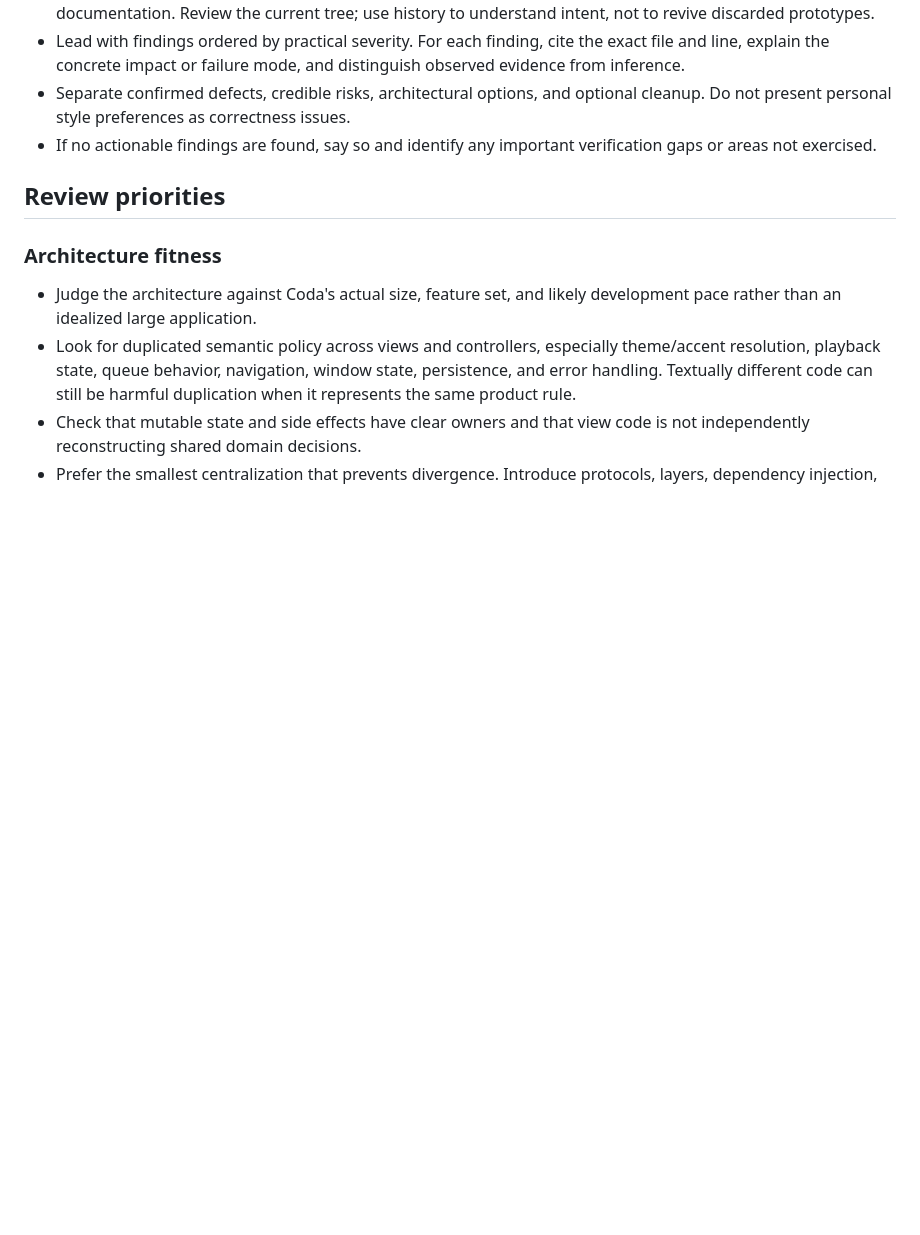
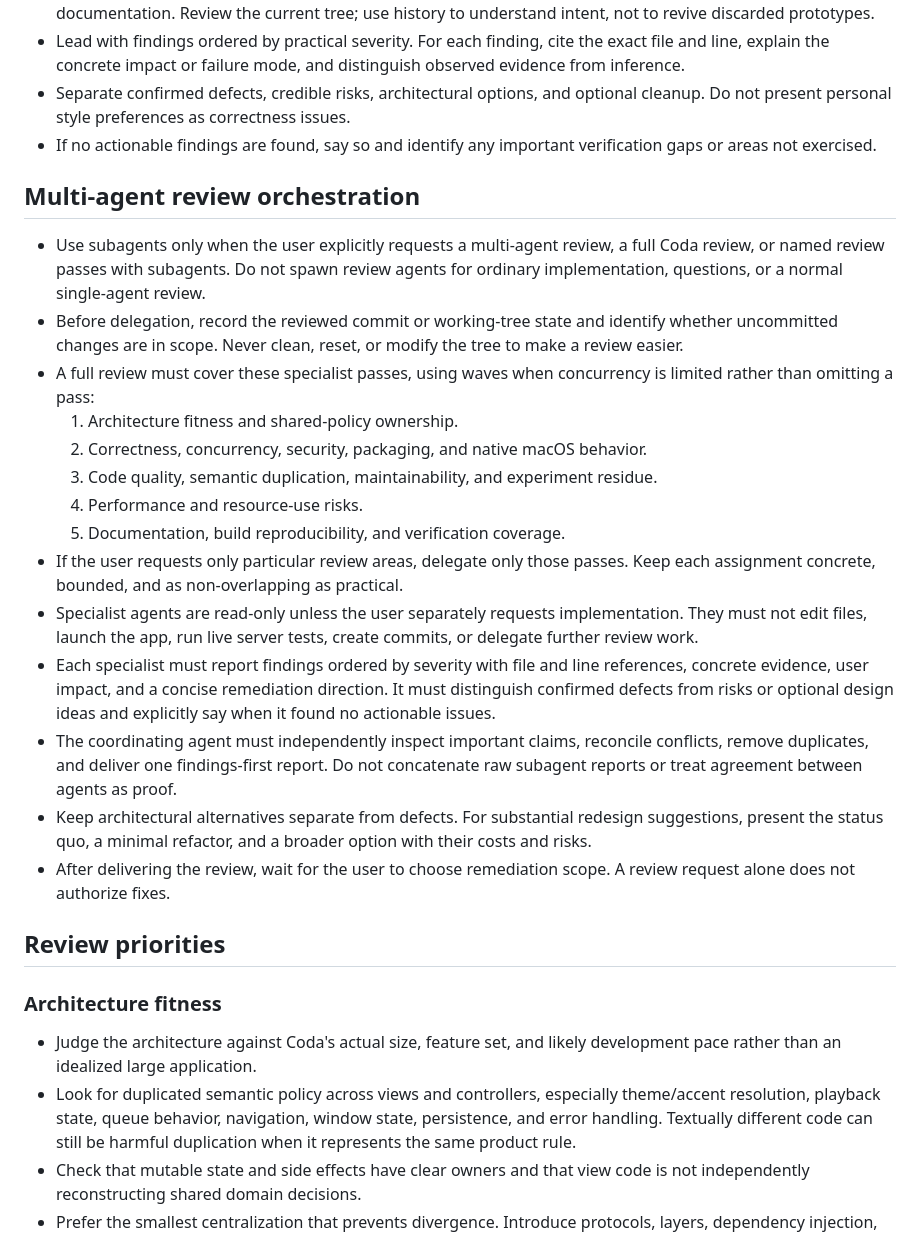
Before and after one commit to iamtoolino/coda-macos, a Markdown page: AGENTS.md, the part around the change. GitHub-like rendering; blank space fills up the shorter version.

Commit message:
Define multi-agent review orchestration

```diff
--- a/AGENTS.md
+++ b/AGENTS.md
@@ -31,6 +31,23 @@
 - Lead with findings ordered by practical severity. For each finding, cite the exact file and line, explain the concrete impact or failure mode, and distinguish observed evidence from inference.
 - Separate confirmed defects, credible risks, architectural options, and optional cleanup. Do not present personal style preferences as correctness issues.
 - If no actionable findings are found, say so and identify any important verification gaps or areas not exercised.
+
+## Multi-agent review orchestration
+
+- Use subagents only when the user explicitly requests a multi-agent review, a full Coda review, or named review passes with subagents. Do not spawn review agents for ordinary implementation, questions, or a normal single-agent review.
+- Before delegation, record the reviewed commit or working-tree state and identify whether uncommitted changes are in scope. Never clean, reset, or modify the tree to make a review easier.
+- A full review must cover these specialist passes, using waves when concurrency is limited rather than omitting a pass:
+  1. Architecture fitness and shared-policy ownership.
+  2. Correctness, concurrency, security, packaging, and native macOS behavior.
+  3. Code quality, semantic duplication, maintainability, and experiment residue.
+  4. Performance and resource-use risks.
+  5. Documentation, build reproducibility, and verification coverage.
+- If the user requests only particular review areas, delegate only those passes. Keep each assignment concrete, bounded, and as non-overlapping as practical.
+- Specialist agents are read-only unless the user separately requests implementation. They must not edit files, launch the app, run live server tests, create commits, or delegate further review work.
+- Each specialist must report findings ordered by severity with file and line references, concrete evidence, user impact, and a concise remediation direction. It must distinguish confirmed defects from risks or optional design ideas and explicitly say when it found no actionable issues.
+- The coordinating agent must independently inspect important claims, reconcile conflicts, remove duplicates, and deliver one findings-first report. Do not concatenate raw subagent reports or treat agreement between agents as proof.
+- Keep architectural alternatives separate from defects. For substantial redesign suggestions, present the status quo, a minimal refactor, and a broader option with their costs and risks.
+- After delivering the review, wait for the user to choose remediation scope. A review request alone does not authorize fixes.
 
 ## Review priorities
 
```
